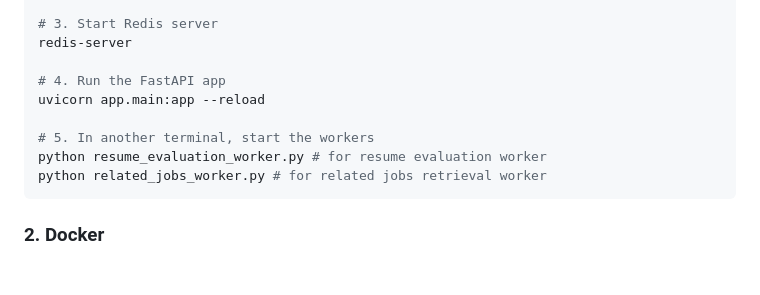
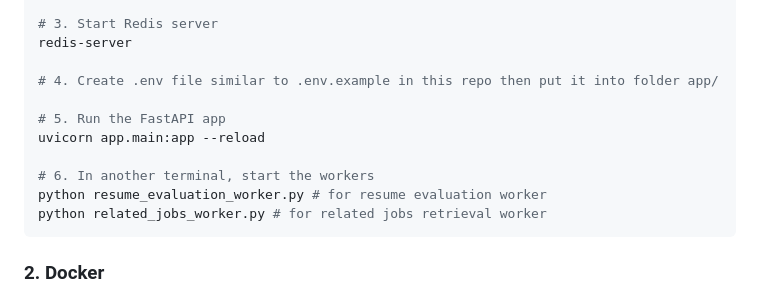
Before and after one commit to vuniem131104/Resume-Evaluation-Based-On-LLMs, a Markdown page: README.md, the part around the change. GitHub-like rendering; blank space fills up the shorter version.

````diff
--- a/README.md
+++ b/README.md
@@ -74,10 +74,12 @@ pip install -r requirements.txt
 # 3. Start Redis server
 redis-server
 
-# 4. Run the FastAPI app
+# 4. Create .env file similar to .env.example in this repo then put it into folder app/
+
+# 5. Run the FastAPI app
 uvicorn app.main:app --reload
 
-# 5. In another terminal, start the workers
+# 6. In another terminal, start the workers
 python resume_evaluation_worker.py # for resume evaluation worker
 python related_jobs_worker.py # for related jobs retrieval worker
 ```
````
